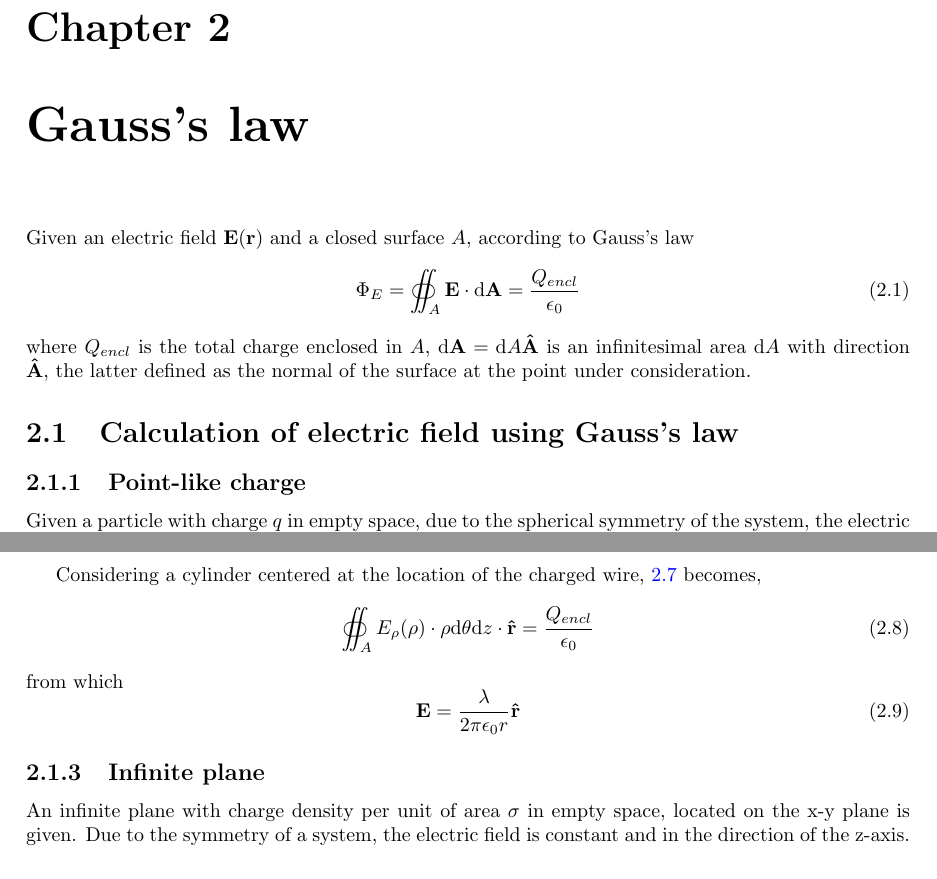
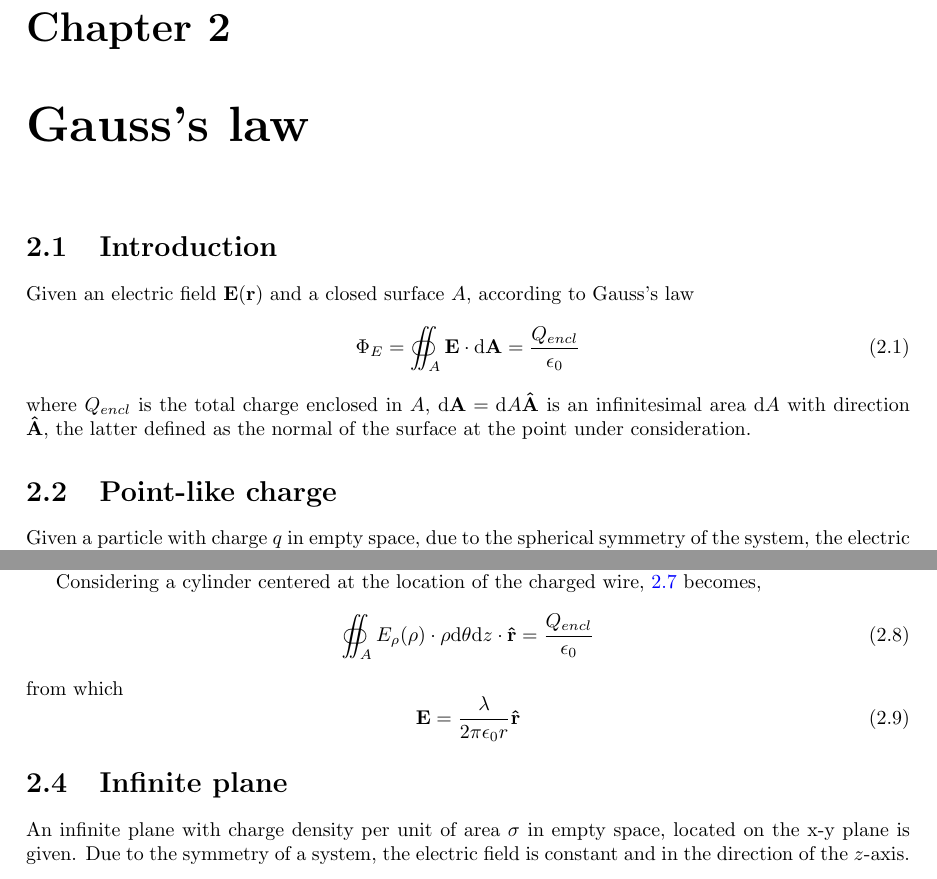
Before and after one commit to gutelily/physics-notes, a LaTeX document (tex/main.tex, which reads tex/chapters/gausss-law.tex, tex/chapters/gausss-law/infinite-plane.tex, tex/chapters/gausss-law/introduction.tex): two parts of pages 5 and 6 of 6, joined at a grey line, cut so that both start at the same text. Compiled offline with pdfLaTeX.

Commit message:
Refactored Gauss chapter

```diff
--- a/tex/chapters/gausss-law.tex
+++ b/tex/chapters/gausss-law.tex
@@ -1,12 +1,2 @@
 
 \chapter{Gauss's law}
-Given an electric field $\mathbf{E}(\mathbf{r})$ and a closed surface $A$, according to Gauss's law
-\be\label{gauss-law}
-\Phi_E = \oiint_A \mathbf{E} \cdot \mathrm{d}\mathbf{A} =\frac{Q_{encl}}{\epsilon_0}
-\ee
-where $Q_{encl}$ is the total charge enclosed in $A$, $\mathrm{d}\mathbf{A}=\mathrm{d}A\uvec{A}$ is an infinitesimal area $\mathrm{d}A$ with direction $\uvec{A}$, the latter defined as the normal of the surface at the point under consideration.
-
-\section{Calculation of electric field using Gauss's law}
-\subsection{Point-like charge}
-Given a particle with charge $q$ in empty space, due to the spherical symmetry of the system, the electric field $\mathbf{E}(r,\theta,\phi)$ cannot depend on $\theta$ and $\phi$. In addition, the electric field must be in the direction of $\uvec{r}$. Hence, we can write
-\be\label{spherically-symmetric-e-field}
@@ -45,16 +3,4 @@ where $\mathrm{d}\mathbf{A} =  \rho\uvec{r}\mathrm{d}\mathbf{\theta} \mathrm{d}\
-Considering a cylinder centered at the location of the charged wire, \ref{cylindrically-symmetric-flux} becomes,
-\be\label{cylindrically-symmetric-flux-2}
-\oiint_A E_{\rho}(\rho) \cdot \rho \mathrm{d}\theta\mathrm{d}z \cdot\uvec{r} =\frac{Q_{encl}}{\epsilon_0}
-\ee
-from which
-\be
-\mathbf{E}=\frac{\lambda}{2\pi\epsilon_0 r}\uvec{r}
-\ee
-
-
-
-\subsection{Infinite plane}
-An infinite plane with charge density per unit of area $\sigma$ in empty space, located on the x-y plane is given. Due to the symmetry of a system, the electric field is constant and in the direction of the z-axis.
-
-
-\be\label{infinite-plane-e-field}
+\input{chapters/gausss-law/introduction.tex}
+\input{chapters/gausss-law/point-like-charge.tex}
+\input{chapters/gausss-law/infinite-wire.tex}
+\input{chapters/gausss-law/infinite-plane.tex}
--- /dev/null
+++ b/tex/chapters/gausss-law/infinite-plane.tex
@@ -0,0 +1,6 @@
+\section{Infinite plane}
+An infinite plane with charge density per unit of area $\sigma$ in empty space, located on the x-y plane is given. Due to the symmetry of a
+system, the electric field is constant and in the direction of the $z$-axis.
+
+
+\be\label{infinite-plane-e-field}
--- /dev/null
+++ b/tex/chapters/gausss-law/introduction.tex
@@ -0,0 +1,7 @@
+\section{Introduction}
+Given an electric field $\mathbf{E}(\mathbf{r})$ and a closed surface $A$, according to Gauss's law
+\be\label{gauss-law}
+\Phi_E = \oiint_A \mathbf{E} \cdot \mathrm{d}\mathbf{A} =\frac{Q_{encl}}{\epsilon_0}
+\ee
+where $Q_{encl}$ is the total charge enclosed in $A$, $\mathrm{d}\mathbf{A}=\mathrm{d}A\uvec{A}$ is an infinitesimal area $\mathrm{d}A$ with
+direction $\uvec{A}$, the latter defined as the normal of the surface at the point under consideration.
--- /dev/null
+++ b/tex/chapters/gausss-law/point-like-charge.tex
@@ -0,0 +1,4 @@
+\section{Point-like charge}
+Given a particle with charge $q$ in empty space, due to the spherical symmetry of the system, the electric field $\mathbf{E}(r,\theta,\phi)$
+cannot depend on $\theta$ and $\phi$. In addition, the electric field must be in the direction of $\uvec{r}$. Hence, we can write
+\be\label{spherically-symmetric-e-field}
```
Also changed, not shown: tex/chapters/gausss-law/infinite-wire.tex (added, +23 -0 lines), tex/chapters/gausss-law.tex (52 more changed lines), tex/chapters/gausss-law/infinite-plane.tex (22 more changed lines), tex/chapters/gausss-law/point-like-charge.tex (17 more changed lines).
